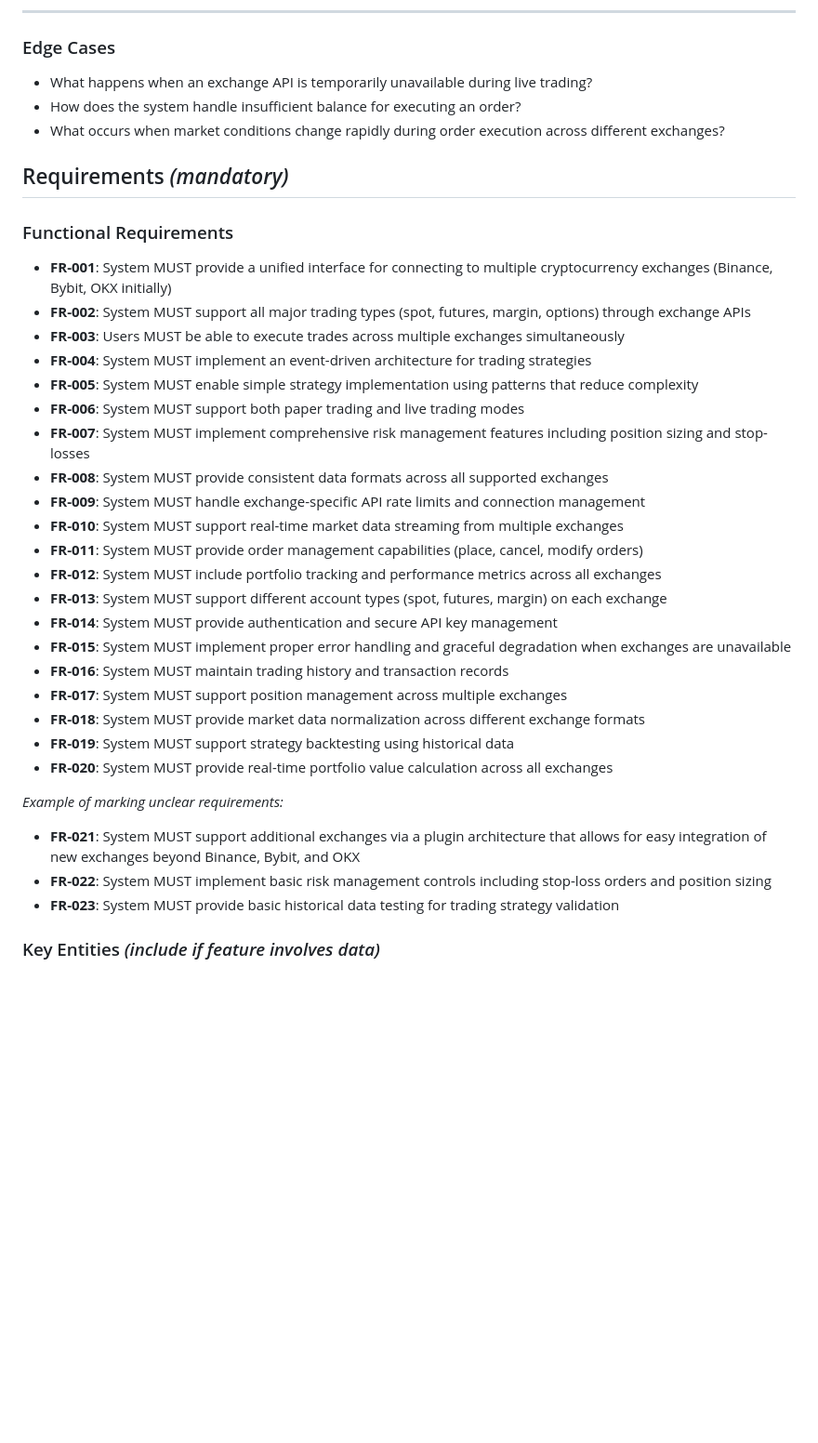
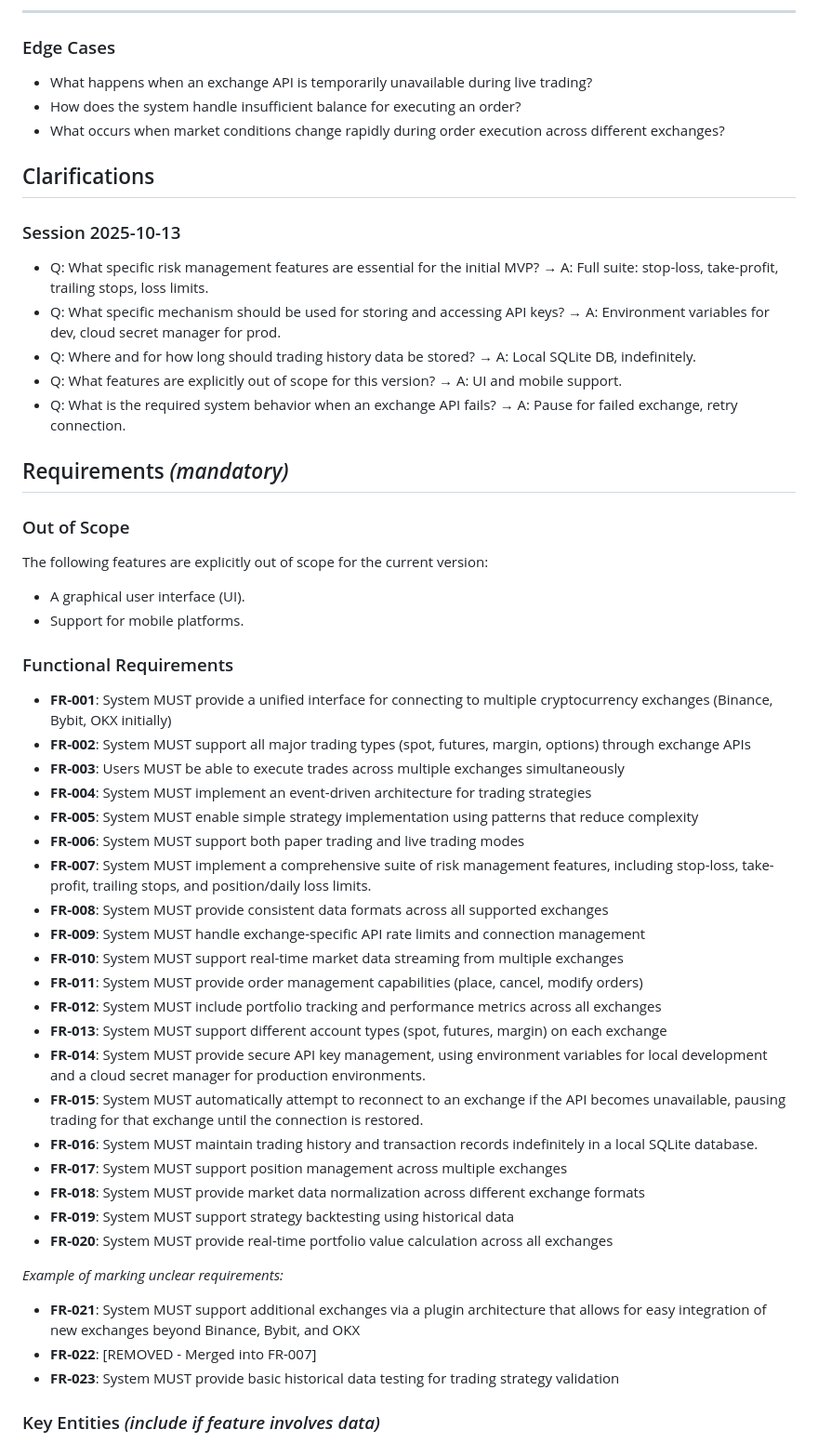
Before and after one commit to teratron/metaexpert, a Markdown page: specs/001-unified-trading-interface/spec.md, the part around the change. Shown at 93% size. GitHub-like rendering; blank space fills up the shorter version.

Commit message:
docs(specs): update unified trading interface specification with clarifications and scope details
Add clarifications section with answers to key questions about risk management features, API key storage, trading history storage, out of scope features, and exchange failure handling. Update functional requirements with more specific details about risk management suite, API key management implementation, and connection recovery behavior. Mark FR-022 as merged into FR-007.

```diff
--- a/specs/001-unified-trading-interface/spec.md
+++ b/specs/001-unified-trading-interface/spec.md
@@ -58,7 +58,24 @@ As a trading algorithm developer, I want to implement trading strategies using s
 - How does the system handle insufficient balance for executing an order?
 - What occurs when market conditions change rapidly during order execution across different exchanges?
 
+## Clarifications
+
+### Session 2025-10-13
+
+- Q: What specific risk management features are essential for the initial MVP? → A: Full suite: stop-loss, take-profit, trailing stops, loss limits.
+- Q: What specific mechanism should be used for storing and accessing API keys? → A: Environment variables for dev, cloud secret manager for prod.
+- Q: Where and for how long should trading history data be stored? → A: Local SQLite DB, indefinitely.
+- Q: What features are explicitly out of scope for this version? → A: UI and mobile support.
+- Q: What is the required system behavior when an exchange API fails? → A: Pause for failed exchange, retry connection.
+
 ## Requirements *(mandatory)*
+
+### Out of Scope
+
+The following features are explicitly out of scope for the current version:
+
+- A graphical user interface (UI).
+- Support for mobile platforms.
 
 ### Functional Requirements
 
@@ -68,16 +85,16 @@ As a trading algorithm developer, I want to implement trading strategies using s
 - **FR-004**: System MUST implement an event-driven architecture for trading strategies
 - **FR-005**: System MUST enable simple strategy implementation using patterns that reduce complexity
 - **FR-006**: System MUST support both paper trading and live trading modes
-- **FR-007**: System MUST implement comprehensive risk management features including position sizing and stop-losses
+- **FR-007**: System MUST implement a comprehensive suite of risk management features, including stop-loss, take-profit, trailing stops, and position/daily loss limits.
 - **FR-008**: System MUST provide consistent data formats across all supported exchanges
 - **FR-009**: System MUST handle exchange-specific API rate limits and connection management
 - **FR-010**: System MUST support real-time market data streaming from multiple exchanges
 - **FR-011**: System MUST provide order management capabilities (place, cancel, modify orders)
 - **FR-012**: System MUST include portfolio tracking and performance metrics across all exchanges
 - **FR-013**: System MUST support different account types (spot, futures, margin) on each exchange
-- **FR-014**: System MUST provide authentication and secure API key management
-- **FR-015**: System MUST implement proper error handling and graceful degradation when exchanges are unavailable
-- **FR-016**: System MUST maintain trading history and transaction records
+- **FR-014**: System MUST provide secure API key management, using environment variables for local development and a cloud secret manager for production environments.
+- **FR-015**: System MUST automatically attempt to reconnect to an exchange if the API becomes unavailable, pausing trading for that exchange until the connection is restored.
+- **FR-016**: System MUST maintain trading history and transaction records indefinitely in a local SQLite database.
 - **FR-017**: System MUST support position management across multiple exchanges
 - **FR-018**: System MUST provide market data normalization across different exchange formats
 - **FR-019**: System MUST support strategy backtesting using historical data
@@ -86,7 +103,7 @@ As a trading algorithm developer, I want to implement trading strategies using s
 *Example of marking unclear requirements:*
 
 - **FR-021**: System MUST support additional exchanges via a plugin architecture that allows for easy integration of new exchanges beyond Binance, Bybit, and OKX
-- **FR-022**: System MUST implement basic risk management controls including stop-loss orders and position sizing
+- **FR-022**: [REMOVED - Merged into FR-007]
 - **FR-023**: System MUST provide basic historical data testing for trading strategy validation
 
 ### Key Entities *(include if feature involves data)*
```
